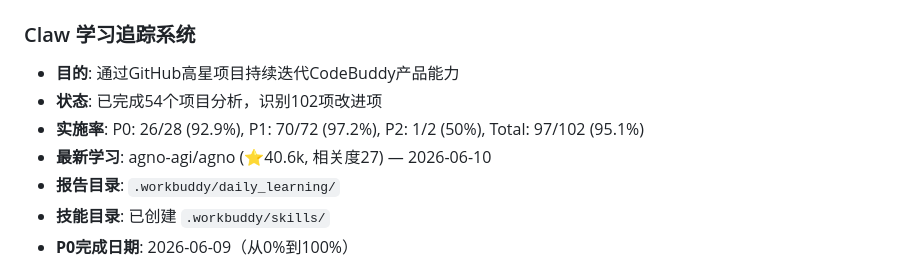
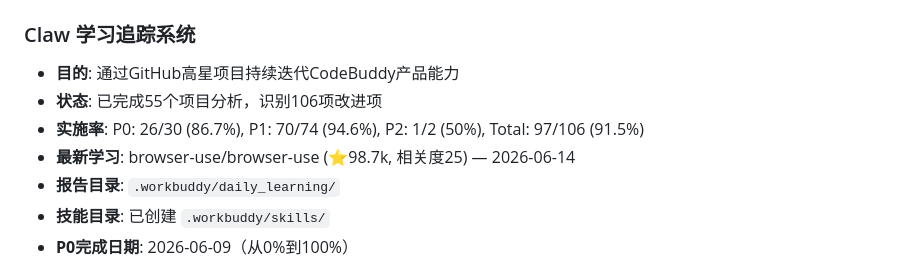
Before and after one commit to dvj84bz5xh-afk/Claw, a Markdown page: .workbuddy/memory/MEMORY.md, the part around one of its changes. GitHub-like rendering.

```diff
--- a/.workbuddy/memory/MEMORY.md
+++ b/.workbuddy/memory/MEMORY.md
@@ -37,9 +37,9 @@
 
 ### Claw 学习追踪系统
 - **目的**: 通过GitHub高星项目持续迭代CodeBuddy产品能力
-- **状态**: 已完成54个项目分析，识别102项改进项
-- **实施率**: P0: 26/28 (92.9%), P1: 70/72 (97.2%), P2: 1/2 (50%), Total: 97/102 (95.1%)
-- **最新学习**: agno-agi/agno (⭐40.6k, 相关度27) — 2026-06-10
+- **状态**: 已完成55个项目分析，识别106项改进项
+- **实施率**: P0: 26/30 (86.7%), P1: 70/74 (94.6%), P2: 1/2 (50%), Total: 97/106 (91.5%)
+- **最新学习**: browser-use/browser-use (⭐98.7k, 相关度25) — 2026-06-14
 - **报告目录**: `.workbuddy/daily_learning/`
 - **技能目录**: 已创建 `.workbuddy/skills/`
 - **P0完成日期**: 2026-06-09（从0%到100%）
```
Also changed, not shown: other parts of .workbuddy/memory/MEMORY.md (+3 -3 lines).
